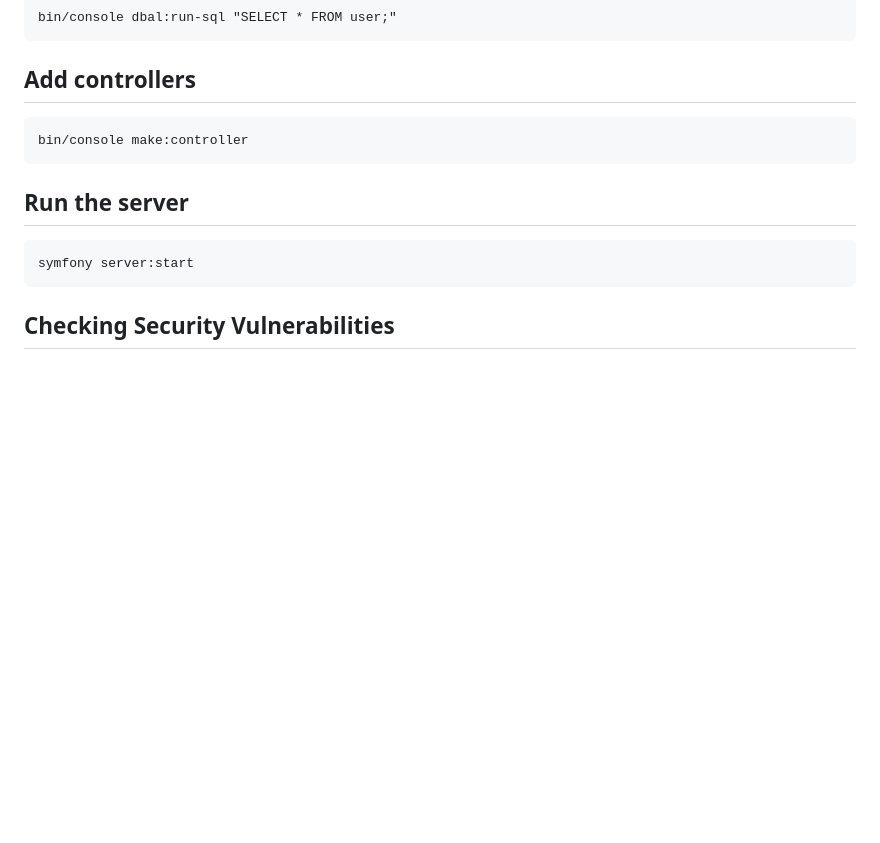
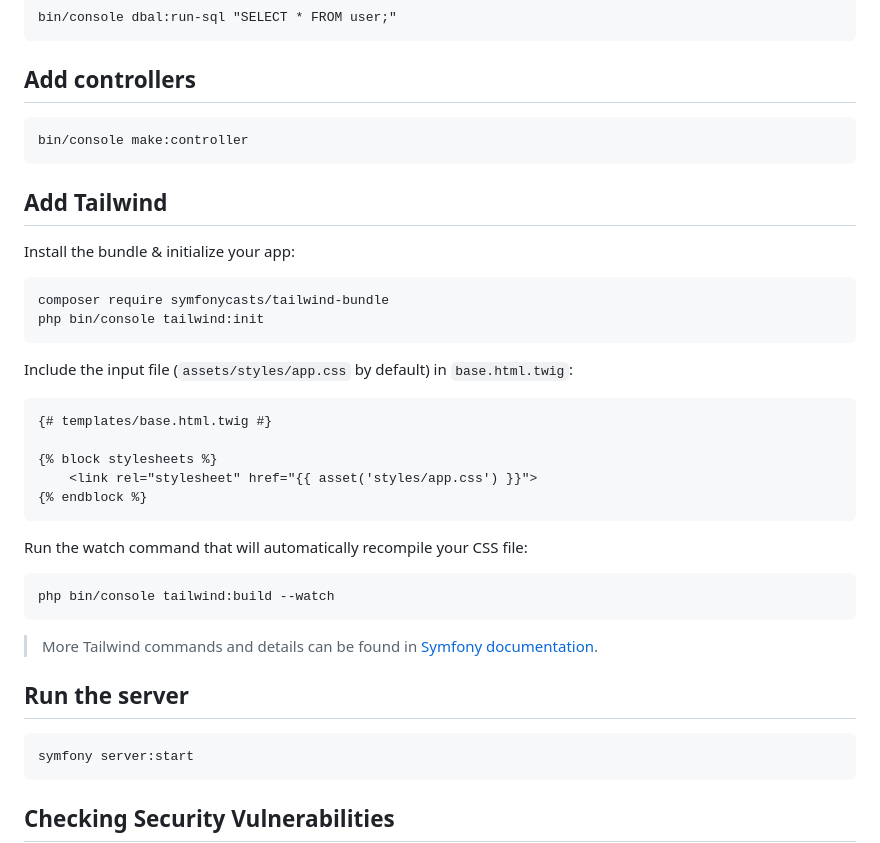
Before and after one commit to Koorosh14/symfony-task-management, a Markdown page: README.md, the part around the change. GitHub-like rendering; blank space fills up the shorter version.

````diff
--- a/README.md
+++ b/README.md
@@ -157,6 +157,29 @@ bin/console dbal:run-sql "SELECT * FROM user;"
 bin/console make:controller
 ```
 
+## Add Tailwind
+Install the bundle & initialize your app:
+```
+composer require symfonycasts/tailwind-bundle
+php bin/console tailwind:init
+```
+
+Include the input file (`assets/styles/app.css` by default) in `base.html.twig`:
+```
+{# templates/base.html.twig #}
+
+{% block stylesheets %}
+	<link rel="stylesheet" href="{{ asset('styles/app.css') }}">
+{% endblock %}
+```
+
+Run the watch command that will automatically recompile your CSS file:
+```
+php bin/console tailwind:build --watch
+```
+
+> More Tailwind commands and details can be found in [Symfony documentation](https://Symfony.com/bundles/TailwindBundle/current/index.html).
+
 ## Run the server
 ```
 symfony server:start
````
